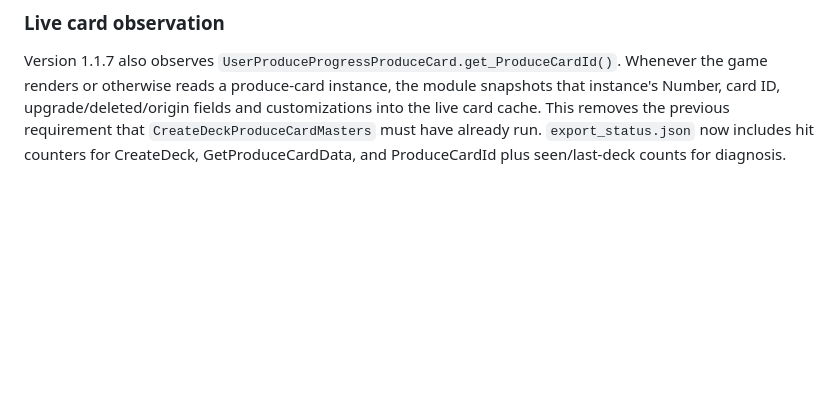
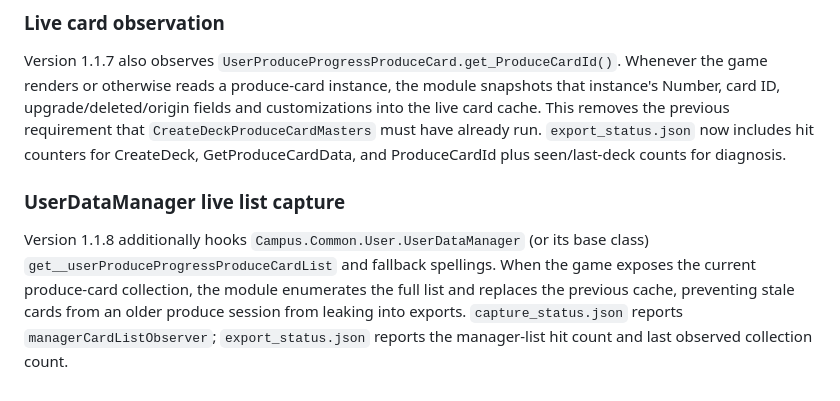
Before and after one commit to atuy1219/gakumas-sim, a Markdown page: android/lsposed-progress-capture/README.md, the part around the change. Rendered like a GitHub page; blank space fills up the shorter version.

Commit message:
Prepare LSPosed capture v1.1.8

```diff
--- a/android/lsposed-progress-capture/README.md
+++ b/android/lsposed-progress-capture/README.md
@@ -129,3 +129,13 @@ instance's Number, card ID, upgrade/deleted/origin fields and customizations int
 cache. This removes the previous requirement that `CreateDeckProduceCardMasters` must have already
 run. `export_status.json` now includes hit counters for CreateDeck, GetProduceCardData, and
 ProduceCardId plus seen/last-deck counts for diagnosis.
+
+
+### UserDataManager live list capture
+
+Version 1.1.8 additionally hooks `Campus.Common.User.UserDataManager` (or its base class)
+`get__userProduceProgressProduceCardList` and fallback spellings. When the game exposes the
+current produce-card collection, the module enumerates the full list and replaces the previous
+cache, preventing stale cards from an older produce session from leaking into exports.
+`capture_status.json` reports `managerCardListObserver`; `export_status.json` reports the
+manager-list hit count and last observed collection count.
```
